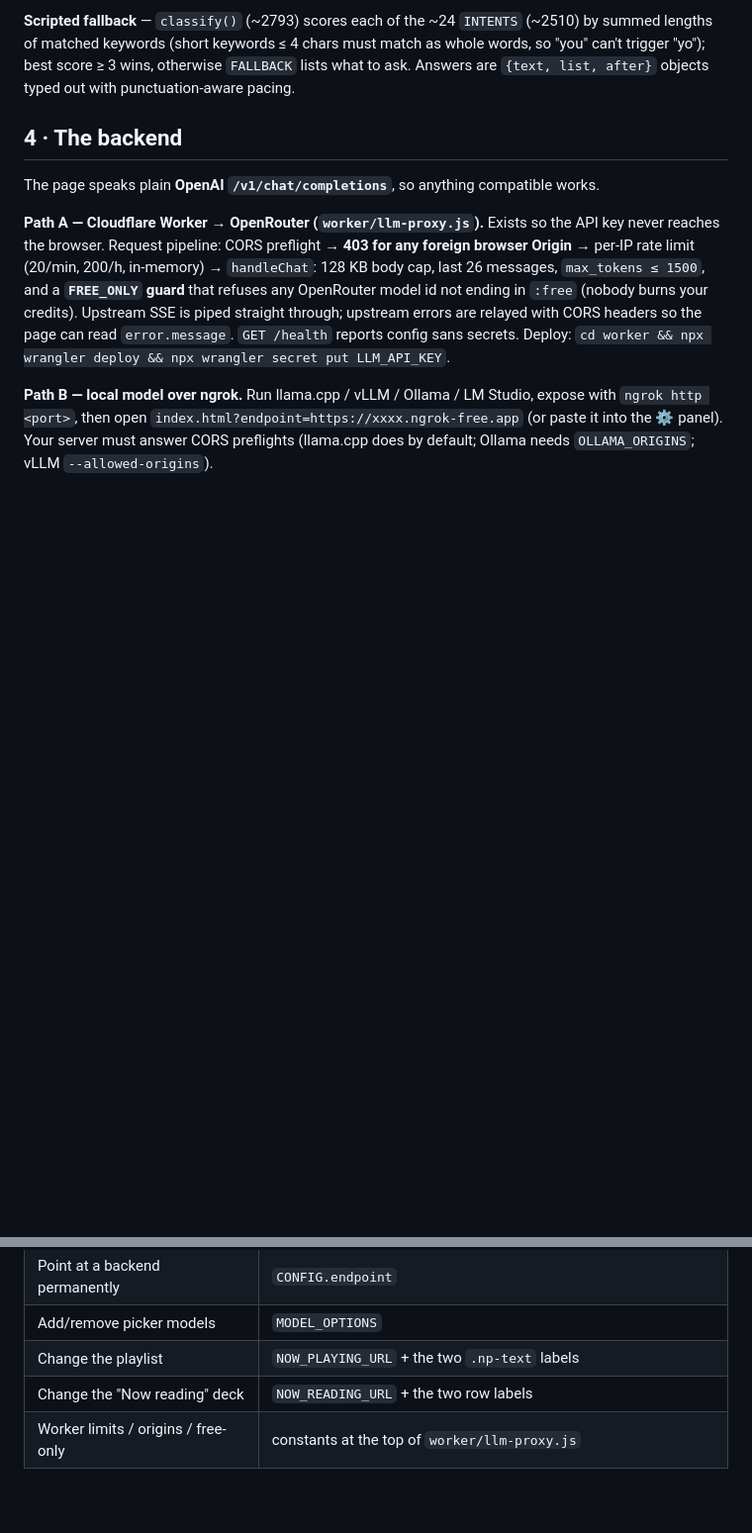
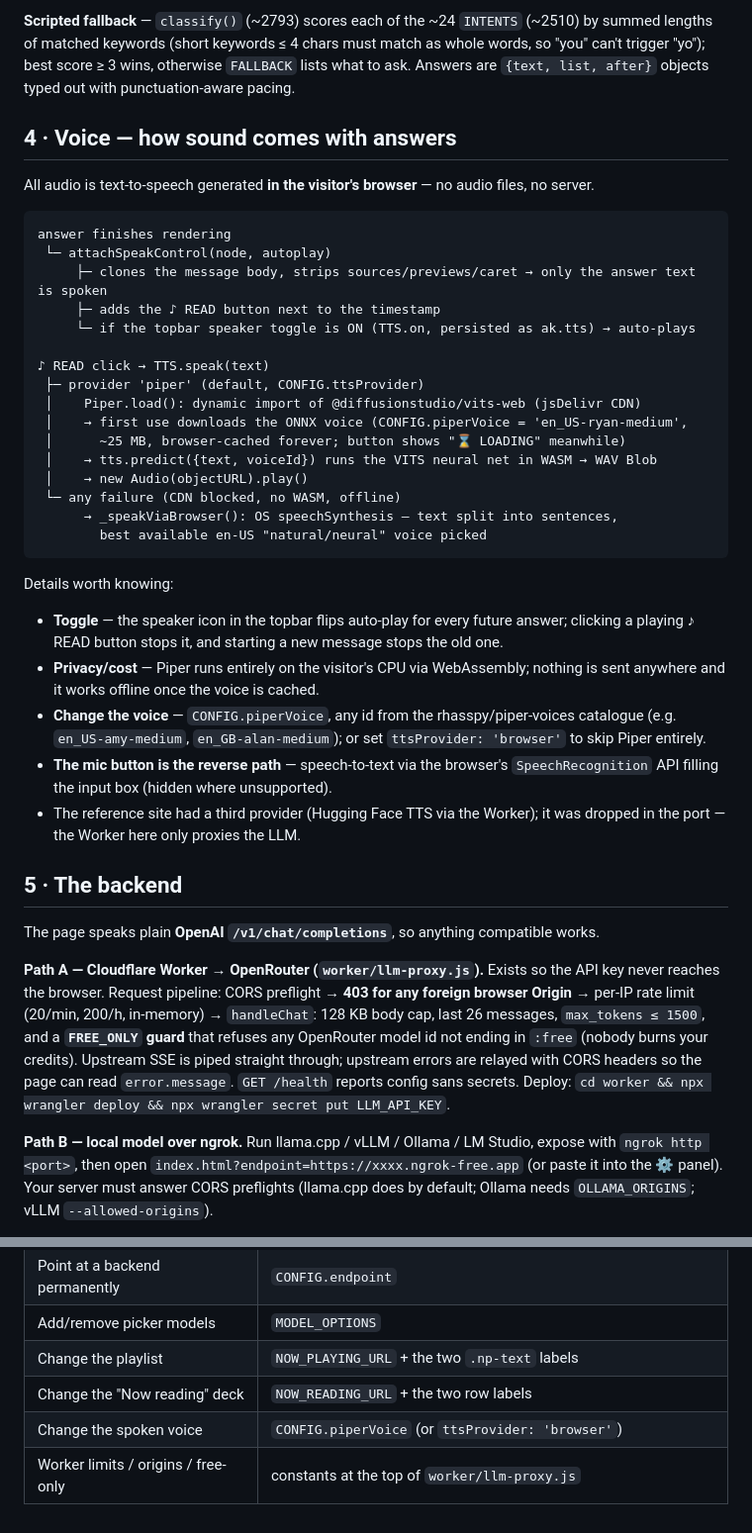
Before and after one commit to amitkumar0902/amitkumar0902.github.io, a Markdown page: FLOW.md, 2 parts joined by grey strips. Shown at 99% size. GitHub-like rendering; blank space fills up the shorter version.

Commit message:
FLOW.md: add the voice/TTS section
Co-Authored-By: Claude Fable 5 <noreply@anthropic.com>

````diff
--- a/FLOW.md
+++ b/FLOW.md
@@ -138,7 +138,44 @@ words, so "you" can't trigger "yo"); best score ≥ 3 wins, otherwise `FALLBACK`
 what to ask. Answers are `{text, list, after}` objects typed out with
 punctuation-aware pacing.
 
-## 4 · The backend
+## 4 · Voice — how sound comes with answers
+
+All audio is text-to-speech generated **in the visitor's browser** — no audio files, no server.
+
+```
+answer finishes rendering
+ └─ attachSpeakControl(node, autoplay)
+     ├─ clones the message body, strips sources/previews/caret → only the answer text is spoken
+     ├─ adds the ♪ READ button next to the timestamp
+     └─ if the topbar speaker toggle is ON (TTS.on, persisted as ak.tts) → auto-plays
+
+♪ READ click → TTS.speak(text)
+ ├─ provider 'piper' (default, CONFIG.ttsProvider)
+ │    Piper.load(): dynamic import of @diffusionstudio/vits-web (jsDelivr CDN)
+ │    → first use downloads the ONNX voice (CONFIG.piperVoice = 'en_US-ryan-medium',
+ │      ~25 MB, browser-cached forever; button shows "⌛ LOADING" meanwhile)
+ │    → tts.predict({text, voiceId}) runs the VITS neural net in WASM → WAV Blob
+ │    → new Audio(objectURL).play()
+ └─ any failure (CDN blocked, no WASM, offline)
+      → _speakViaBrowser(): OS speechSynthesis — text split into sentences,
+        best available en-US "natural/neural" voice picked
+```
+
+Details worth knowing:
+
+- **Toggle** — the speaker icon in the topbar flips auto-play for every future answer;
+  clicking a playing ♪ READ button stops it, and starting a new message stops the old one.
+- **Privacy/cost** — Piper runs entirely on the visitor's CPU via WebAssembly; nothing is
+  sent anywhere and it works offline once the voice is cached.
+- **Change the voice** — `CONFIG.piperVoice`, any id from the rhasspy/piper-voices
+  catalogue (e.g. `en_US-amy-medium`, `en_GB-alan-medium`); or set
+  `ttsProvider: 'browser'` to skip Piper entirely.
+- **The mic button is the reverse path** — speech-to-text via the browser's
+  `SpeechRecognition` API filling the input box (hidden where unsupported).
+- The reference site had a third provider (Hugging Face TTS via the Worker); it was
+  dropped in the port — the Worker here only proxies the LLM.
+
+## 5 · The backend
 
 The page speaks plain **OpenAI `/v1/chat/completions`**, so anything compatible works.
 
@@ -199,4 +236,5 @@ worker/               Cloudflare Worker proxy (llm-proxy.js, wrangler.toml, READ
 | Add/remove picker models | `MODEL_OPTIONS` |
 | Change the playlist | `NOW_PLAYING_URL` + the two `.np-text` labels |
 | Change the "Now reading" deck | `NOW_READING_URL` + the two row labels |
+| Change the spoken voice | `CONFIG.piperVoice` (or `ttsProvider: 'browser'`) |
 | Worker limits / origins / free-only | constants at the top of `worker/llm-proxy.js` |
````
Also changed, not shown: other parts of FLOW.md (+3 -3 lines).
